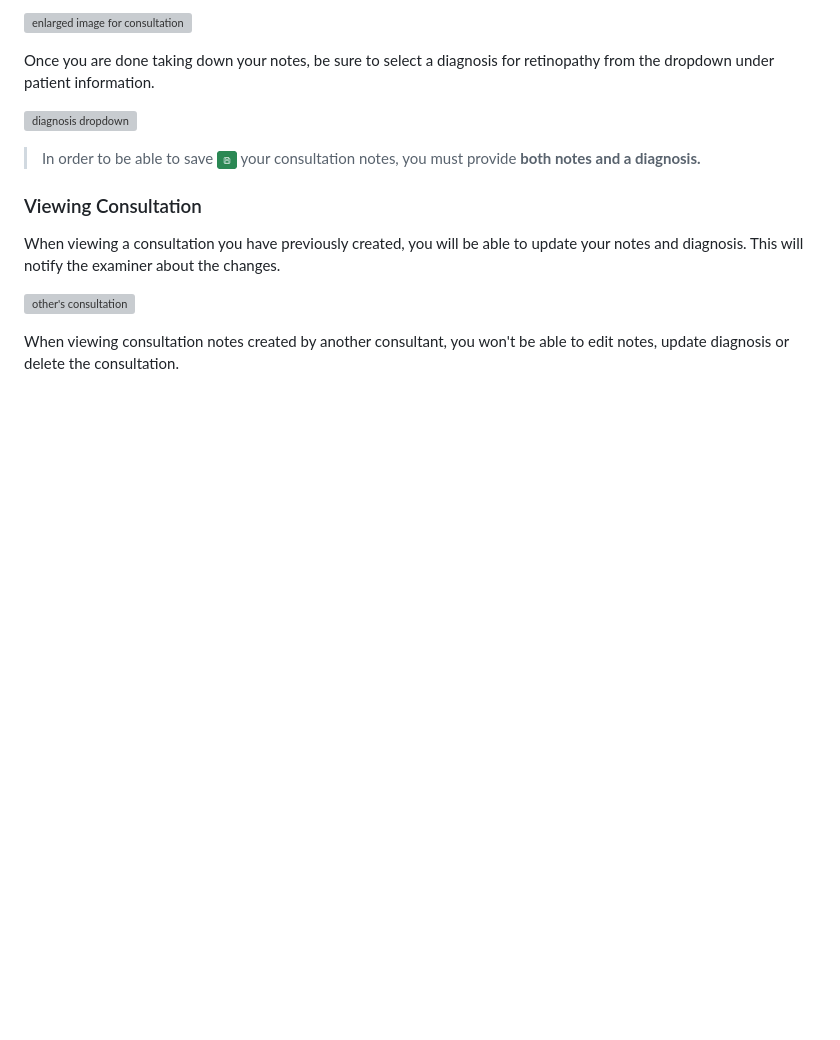
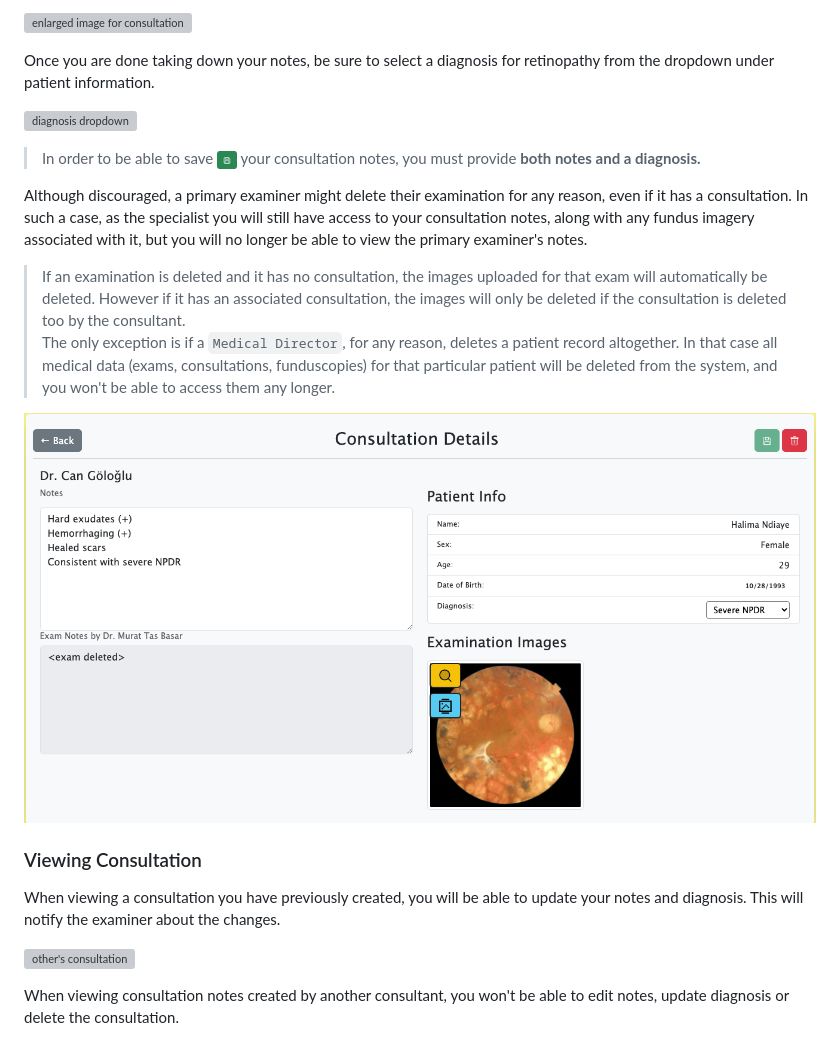
Before and after one commit to cango91/eye-connect, a Markdown page: docs/user_guides/specialist.md, the part around the change printed below. GitHub-like rendering; pictures changed too: docs/user_guides/images/spec_08.png (added); blank space fills up the shorter version; grey boxes are pictures that could not be loaded.

```diff
--- a/docs/user_guides/specialist.md
+++ b/docs/user_guides/specialist.md
@@ -60,6 +62,15 @@ Once you are done taking down your notes, be sure to select a diagnosis for reti
 In order to be able to save <img src="./images/save_btn.png" alt="save icon"> your consultation notes, you must provide <b>both notes and a diagnosis.</b>
 </blockquote>
 
+Although discouraged, a primary examiner might delete their examination for any reason, even if it has a consultation. In such a case, as the specialist you will still have access to your consultation notes, along with any fundus imagery associated with it, but you will no longer be able to view the primary examiner's notes.
+<blockquote>
+If an examination is deleted and it has no consultation, the images uploaded for that exam will automatically be deleted. However if it has an associated consultation, the images will only be deleted if the consultation is deleted too by the consultant.
+
+The only exception is if a `Medical Director`, for any reason, deletes a patient record altogether. In that case all medical data (exams, consultations, funduscopies) for that particular patient will be deleted from the system, and you won't be able to access them any longer.
+</blockquote>
+
+![deleted exam](./images/spec_08.png)
+
 ### Viewing Consultation
 
 When viewing a consultation you have previously created, you will be able to update your notes and diagnosis. This will notify the examiner about the changes.
```
Also changed, not shown: other parts of docs/user_guides/specialist.md (+18 -0 lines), docs/user_guides/images/spec_09.png (added), docs/user_guides/images/spec_10.png (added), docs/user_guides/images/spec_11.png (added).
